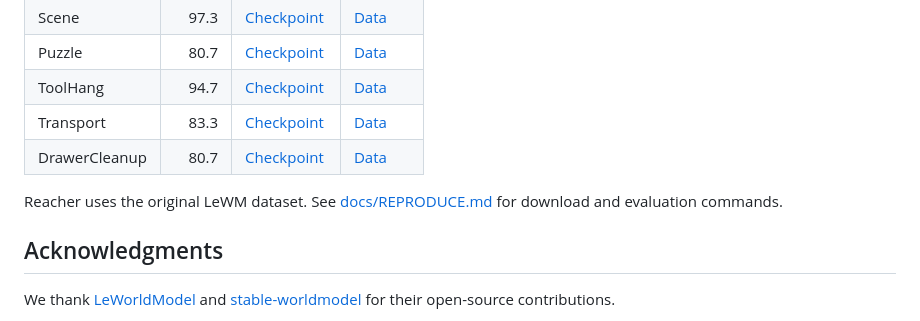
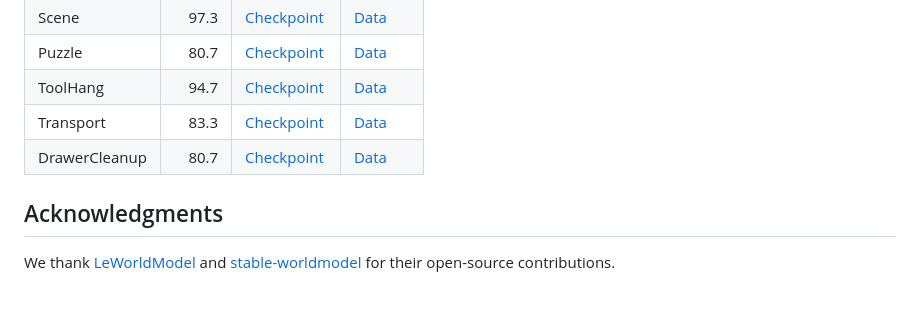
Before and after one commit to MinghaoFu/lewam, a Markdown page: README.md, the part around the change. GitHub-like rendering; blank space fills up the shorter version.

Commit message:
Trim README

```diff
--- a/README.md
+++ b/README.md
@@ -109,8 +109,6 @@ Goal-reaching success with gradient-based planning, averaged over three seeds.
 | Transport | 83.3 | [Checkpoint](https://huggingface.co/LeWAM/lewam-transport) | [Data](https://huggingface.co/datasets/LeWAM/lewam-transport) |
 | DrawerCleanup | 80.7 | [Checkpoint](https://huggingface.co/LeWAM/lewam-drawer) | [Data](https://huggingface.co/datasets/LeWAM/lewam-drawer) |
 
-Reacher uses the original LeWM dataset. See [docs/REPRODUCE.md](docs/REPRODUCE.md) for download and evaluation commands.
-
 ## Acknowledgments
 
 We thank [LeWorldModel](https://github.com/lucas-maes/le-wm) and [stable-worldmodel](https://github.com/galilai-group/stable-worldmodel) for their open-source contributions.
```
